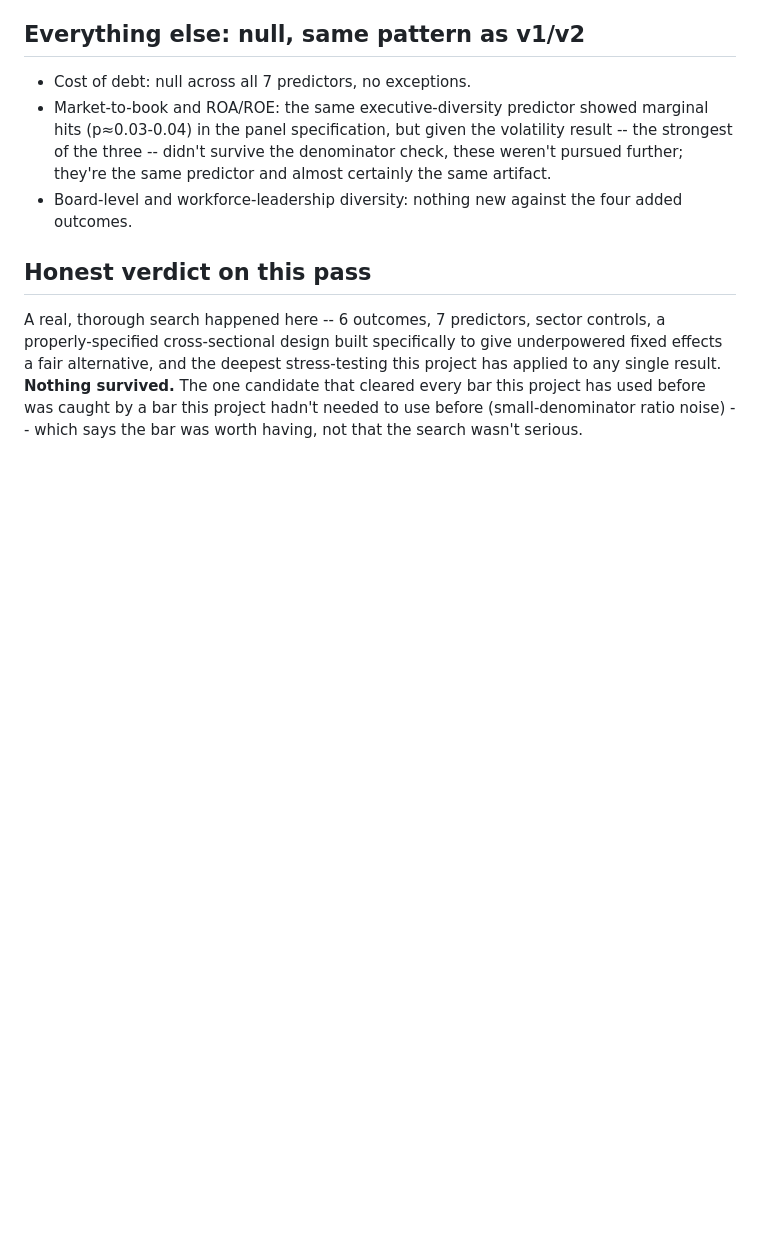
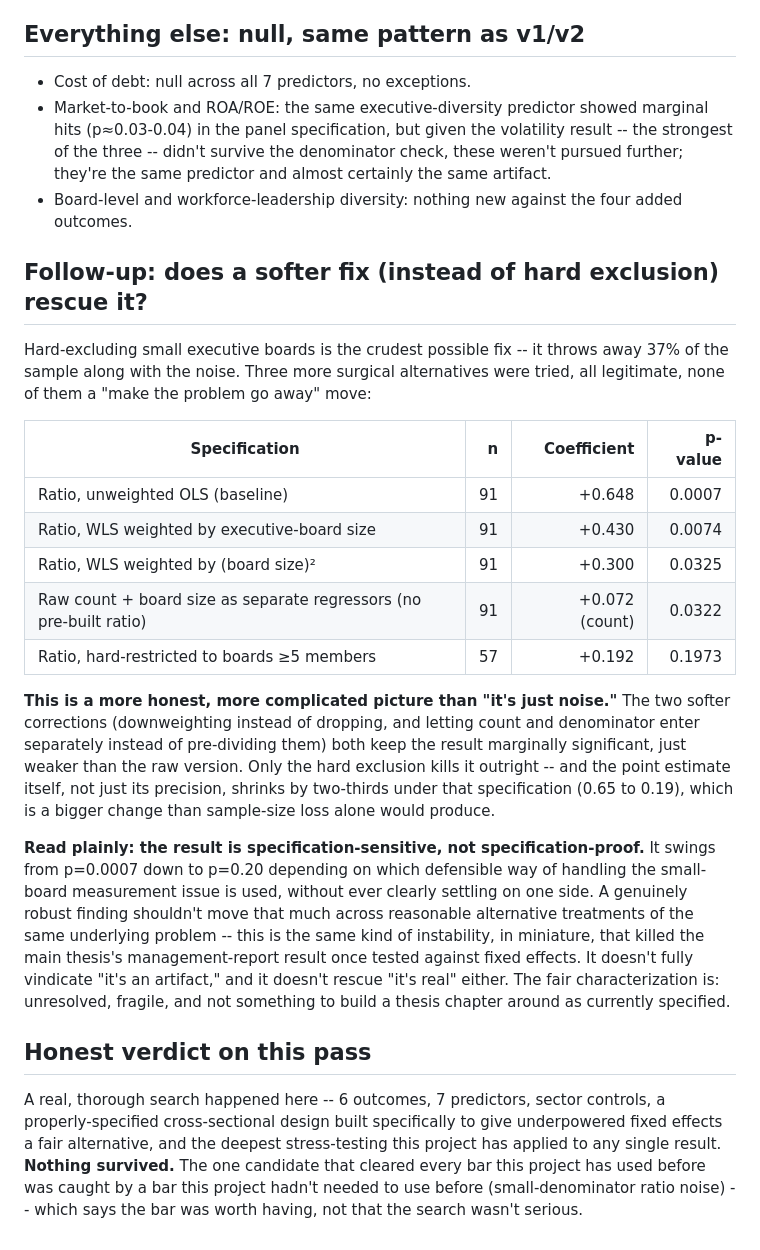
Before and after one commit to Lukijon/Thesis, a Markdown page: sidequest/results_v3.md, the part around the change. Rendered like a GitHub page; blank space fills up the shorter version.

```diff
--- a/sidequest/results_v3.md
+++ b/sidequest/results_v3.md
@@ -35,6 +35,22 @@ This is a genuinely important catch, and a different failure mode than anything
 - Market-to-book and ROA/ROE: the same executive-diversity predictor showed marginal hits (p≈0.03-0.04) in the panel specification, but given the volatility result -- the strongest of the three -- didn't survive the denominator check, these weren't pursued further; they're the same predictor and almost certainly the same artifact.
 - Board-level and workforce-leadership diversity: nothing new against the four added outcomes.
 
+## Follow-up: does a softer fix (instead of hard exclusion) rescue it?
+
+Hard-excluding small executive boards is the crudest possible fix -- it throws away 37% of the sample along with the noise. Three more surgical alternatives were tried, all legitimate, none of them a "make the problem go away" move:
+
+| Specification | n | Coefficient | p-value |
+|---|---:|---:|---:|
+| Ratio, unweighted OLS (baseline) | 91 | +0.648 | 0.0007 |
+| Ratio, WLS weighted by executive-board size | 91 | +0.430 | 0.0074 |
+| Ratio, WLS weighted by (board size)² | 91 | +0.300 | 0.0325 |
+| Raw count + board size as separate regressors (no pre-built ratio) | 91 | +0.072 (count) | 0.0322 |
+| Ratio, hard-restricted to boards ≥5 members | 57 | +0.192 | 0.1973 |
+
+**This is a more honest, more complicated picture than "it's just noise."** The two softer corrections (downweighting instead of dropping, and letting count and denominator enter separately instead of pre-dividing them) both keep the result marginally significant, just weaker than the raw version. Only the hard exclusion kills it outright -- and the point estimate itself, not just its precision, shrinks by two-thirds under that specification (0.65 to 0.19), which is a bigger change than sample-size loss alone would produce.
+
+**Read plainly: the result is specification-sensitive, not specification-proof.** It swings from p=0.0007 down to p=0.20 depending on which defensible way of handling the small-board measurement issue is used, without ever clearly settling on one side. A genuinely robust finding shouldn't move that much across reasonable alternative treatments of the same underlying problem -- this is the same kind of instability, in miniature, that killed the main thesis's management-report result once tested against fixed effects. It doesn't fully vindicate "it's an artifact," and it doesn't rescue "it's real" either. The fair characterization is: unresolved, fragile, and not something to build a thesis chapter around as currently specified.
+
 ## Honest verdict on this pass
 
 A real, thorough search happened here -- 6 outcomes, 7 predictors, sector controls, a properly-specified cross-sectional design built specifically to give underpowered fixed effects a fair alternative, and the deepest stress-testing this project has applied to any single result. **Nothing survived.** The one candidate that cleared every bar this project has used before was caught by a bar this project hadn't needed to use before (small-denominator ratio noise) -- which says the bar was worth having, not that the search wasn't serious.
```
Also changed, not shown: NEXT_STEPS_AND_PRESENTATION_GUIDE.md (added, +75 -0 lines).
